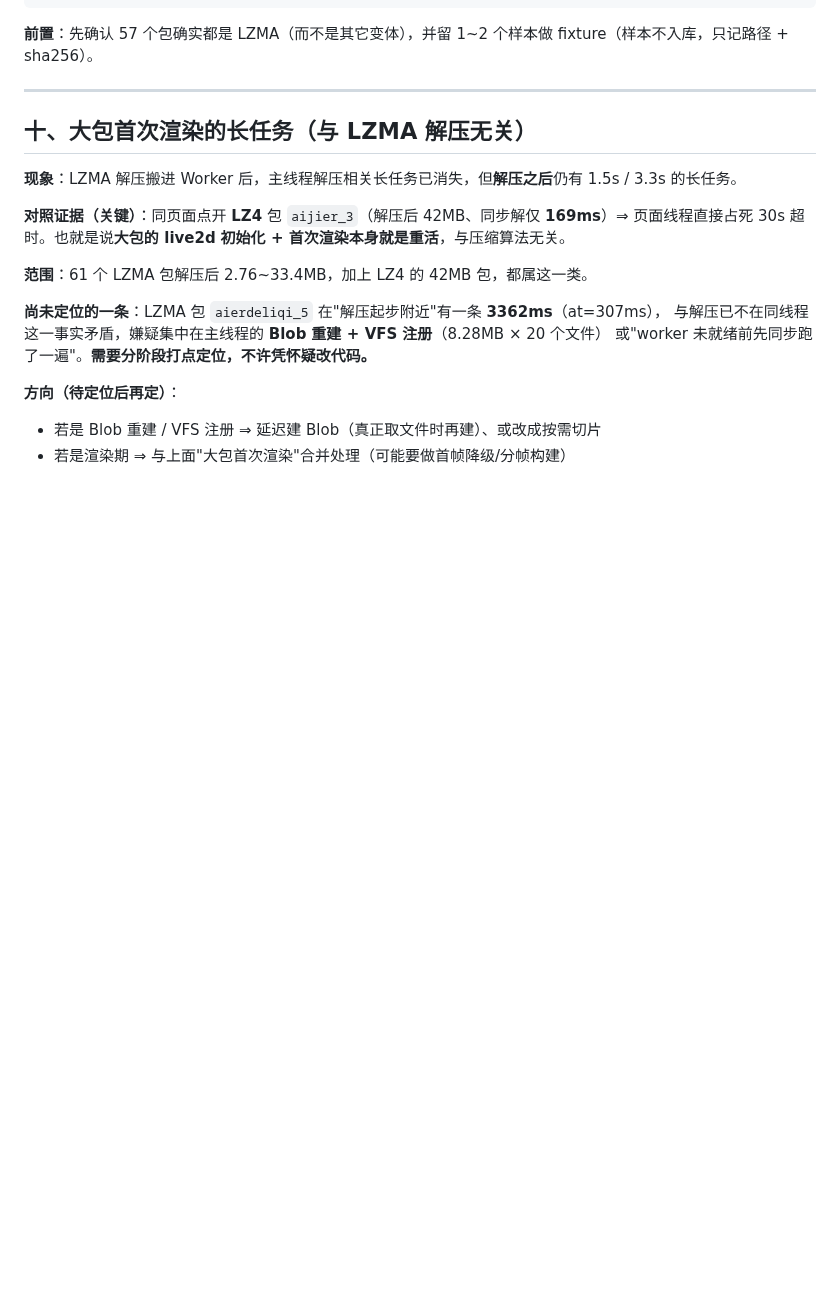
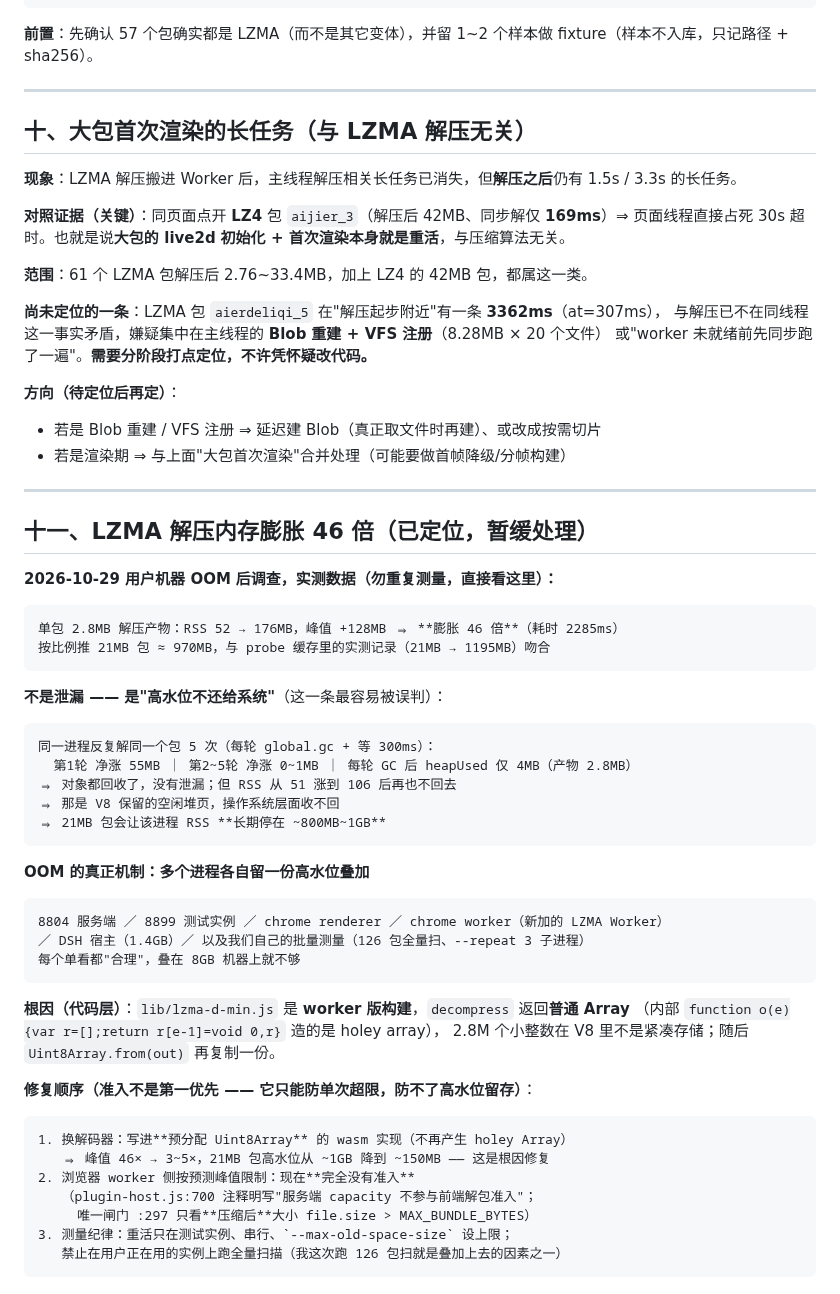
Before and after one commit to EIGHTfs/ModelStage, a Markdown page: docs/待办.md, the part around the change. GitHub-like rendering; blank space fills up the shorter version.

Commit message:
docs(docs): 待办新增 §十一：LZMA 解压内存膨胀 46 倍（已定位，暂缓处理）—— 含实测数字、否定“泄漏”的关键证据、OOM 叠加机制、代码层根因与修复顺序
为什么改：
- 用户决定暂不处理，但调查结果必须落盘：这些数字（2.8MB→+128MB、反复解不涨、heapUsed 4MB、21MB→1195MB）重跑一次要数十分钟且会再次压内存；而“不是泄漏而是高水位不还”这个结论最容易被误判，不写下来下次会从错误前提出发

验证：
- 文档落盘；实测方法写进文档（--expose-gc + global.gc + 读 /proc/self/status 的 VmRSS/VmHWM），便于日后重跑对齐

````diff
--- a/docs/待办.md
+++ b/docs/待办.md
@@ -251,3 +251,48 @@ tool/lib/bundle-probe-node.mjs 里有一份 lib 文件清单，与 plugins/unity
 **方向（待定位后再定）**：
 - 若是 Blob 重建 / VFS 注册 ⇒ 延迟建 Blob（真正取文件时再建）、或改成按需切片
 - 若是渲染期 ⇒ 与上面"大包首次渲染"合并处理（可能要做首帧降级/分帧构建）
+
+---
+
+## 十一、LZMA 解压内存膨胀 46 倍（已定位，暂缓处理）
+
+**2026-10-29 用户机器 OOM 后调查，实测数据（勿重复测量，直接看这里）：**
+
+```
+单包 2.8MB 解压产物：RSS 52 → 176MB，峰值 +128MB ⇒ **膨胀 46 倍**（耗时 2285ms）
+按比例推 21MB 包 ≈ 970MB，与 probe 缓存里的实测记录（21MB → 1195MB）吻合
+```
+
+**不是泄漏 —— 是"高水位不还给系统"**（这一条最容易被误判）：
+
+```
+同一进程反复解同一个包 5 次（每轮 global.gc + 等 300ms）：
+  第1轮 净涨 55MB ｜ 第2~5轮 净涨 0~1MB ｜ 每轮 GC 后 heapUsed 仅 4MB（产物 2.8MB）
+⇒ 对象都回收了，没有泄漏；但 RSS 从 51 涨到 106 后再也不回去
+⇒ 那是 V8 保留的空闲堆页，操作系统层面收不回
+⇒ 21MB 包会让该进程 RSS **长期停在 ~800MB~1GB**
+```
+
+**OOM 的真正机制：多个进程各自留一份高水位叠加**
+
+```
+8804 服务端 ／ 8899 测试实例 ／ chrome renderer ／ chrome worker（新加的 LZMA Worker）
+／ DSH 宿主（1.4GB）／ 以及我们自己的批量测量（126 包全量扫、--repeat 3 子进程）
+每个单看都"合理"，叠在 8GB 机器上就不够
+```
+
+**根因（代码层）**：`lib/lzma-d-min.js` 是 **worker 版构建**，`decompress` 返回**普通 Array**
+（内部 `function o(e){var r=[];return r[e-1]=void 0,r}` 造的是 holey array），
+2.8M 个小整数在 V8 里不是紧凑存储；随后 `Uint8Array.from(out)` 再复制一份。
+
+**修复顺序（准入不是第一优先 —— 它只能防单次超限，防不了高水位留存）**：
+
+```
+1. 换解码器：写进**预分配 Uint8Array** 的 wasm 实现（不再产生 holey Array）
+   ⇒ 峰值 46× → 3~5×，21MB 包高水位从 ~1GB 降到 ~150MB —— 这是根因修复
+2. 浏览器 worker 侧按预测峰值限制：现在**完全没有准入**
+   （plugin-host.js:700 注释明写"服务端 capacity 不参与前端解包准入"；
+     唯一闸门 :297 只看**压缩后**大小 file.size > MAX_BUNDLE_BYTES）
+3. 测量纪律：重活只在测试实例、串行、`--max-old-space-size` 设上限；
+   禁止在用户正在用的实例上跑全量扫描（我这次跑 126 包扫就是叠加上去的因素之一）
+```
````
